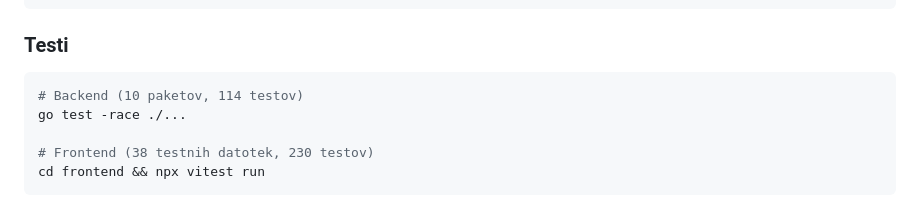
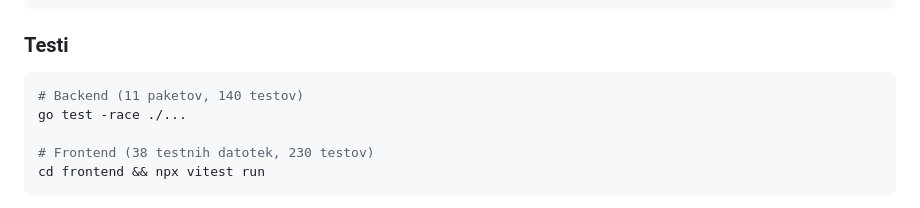
Before and after one commit to markec12345678/F-chormisblagajna, a Markdown page: README.md, the part around the change. GitHub-like rendering.

Commit message:
docs: sinhronizacija testnih številk (140 backend testov v 11 paketih)

````diff
--- a/README.md
+++ b/README.md
@@ -110,7 +110,7 @@ cd frontend && npm run build
 ### Testi
 
 ```bash
-# Backend (10 paketov, 114 testov)
+# Backend (11 paketov, 140 testov)
 go test -race ./...
 
 # Frontend (38 testnih datotek, 230 testov)
````
Also changed, not shown: AGENTS.md (+1 -1 lines).
